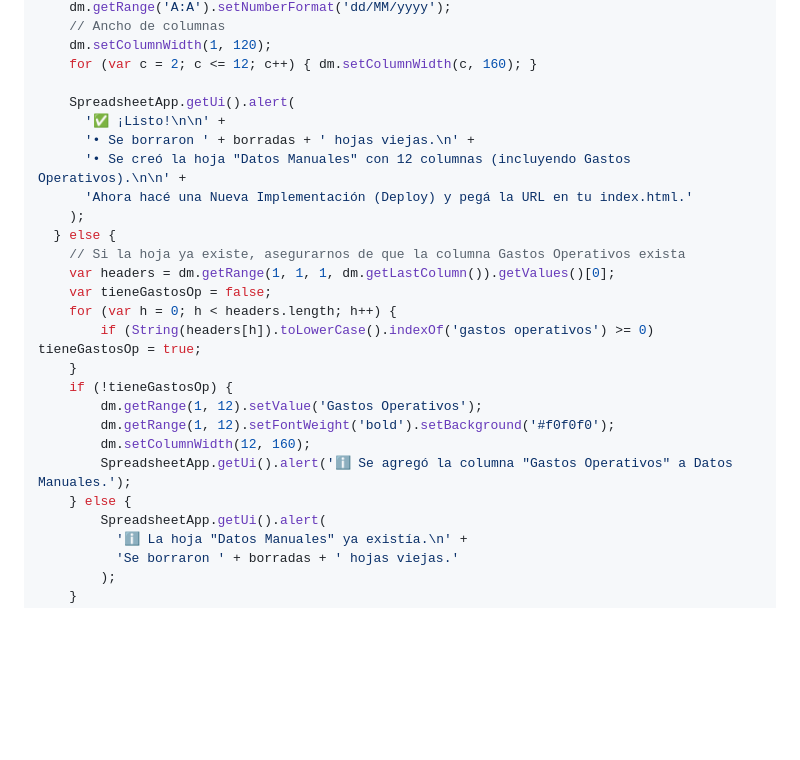
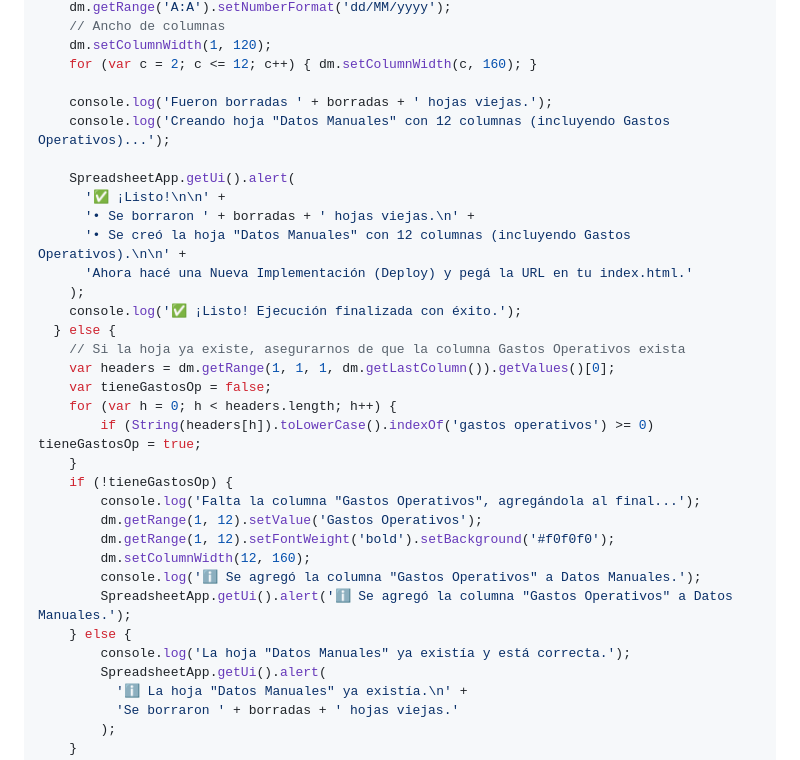
Before and after one commit to quenomeimportacosas-art/DashboardRosecal, a Markdown page: GUIA-SETUP.md, the part around the change. Rendered like a GitHub page; blank space fills up the shorter version.

Commit message:
v8: Added console.log steps for Apps Script execution logs

```diff
--- a/GUIA-SETUP.md
+++ b/GUIA-SETUP.md
@@ -74,12 +74,16 @@ function configurarHojas() {
     dm.setColumnWidth(1, 120);
     for (var c = 2; c <= 12; c++) { dm.setColumnWidth(c, 160); }
 
+    console.log('Fueron borradas ' + borradas + ' hojas viejas.');
+    console.log('Creando hoja "Datos Manuales" con 12 columnas (incluyendo Gastos Operativos)...');
+
     SpreadsheetApp.getUi().alert(
       '✅ ¡Listo!\n\n' +
       '• Se borraron ' + borradas + ' hojas viejas.\n' +
       '• Se creó la hoja "Datos Manuales" con 12 columnas (incluyendo Gastos Operativos).\n\n' +
       'Ahora hacé una Nueva Implementación (Deploy) y pegá la URL en tu index.html.'
     );
+    console.log('✅ ¡Listo! Ejecución finalizada con éxito.');
   } else {
     // Si la hoja ya existe, asegurarnos de que la columna Gastos Operativos exista
     var headers = dm.getRange(1, 1, 1, dm.getLastColumn()).getValues()[0];
@@ -88,11 +92,14 @@ function configurarHojas() {
         if (String(headers[h]).toLowerCase().indexOf('gastos operativos') >= 0) tieneGastosOp = true;
     }
     if (!tieneGastosOp) {
+        console.log('Falta la columna "Gastos Operativos", agregándola al final...');
         dm.getRange(1, 12).setValue('Gastos Operativos');
         dm.getRange(1, 12).setFontWeight('bold').setBackground('#f0f0f0');
         dm.setColumnWidth(12, 160);
+        console.log('ℹ️ Se agregó la columna "Gastos Operativos" a Datos Manuales.');
         SpreadsheetApp.getUi().alert('ℹ️ Se agregó la columna "Gastos Operativos" a Datos Manuales.');
     } else {
+        console.log('La hoja "Datos Manuales" ya existía y está correcta.');
         SpreadsheetApp.getUi().alert(
           'ℹ️ La hoja "Datos Manuales" ya existía.\n' +
           'Se borraron ' + borradas + ' hojas viejas.'
```
